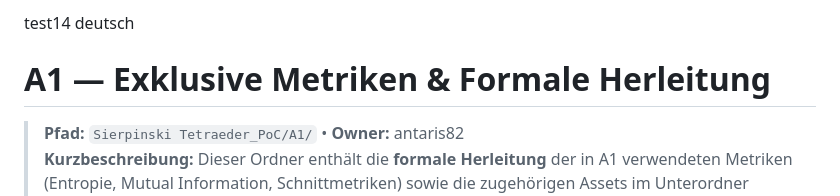
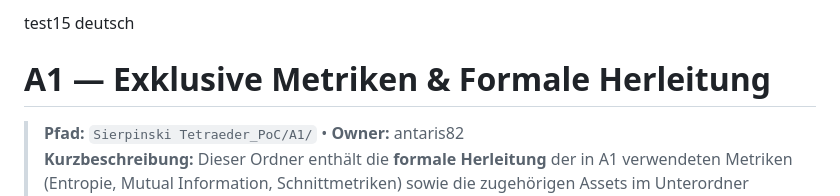
Before and after one commit to antaris82/antaris82.github.io, a Markdown page: Sierpinski Tetraeder_PoC/A1/README.md, the part around the change. Drawn GitHub-style.

```diff
--- a/Sierpinski Tetraeder_PoC/A1/README.md
+++ b/Sierpinski Tetraeder_PoC/A1/README.md
@@ -1,4 +1,4 @@
-test14 deutsch
+test15 deutsch
 # A1 — Exklusive Metriken & Formale Herleitung
 
 > **Pfad:** `Sierpinski Tetraeder_PoC/A1/` • **Owner:** antaris82
```
